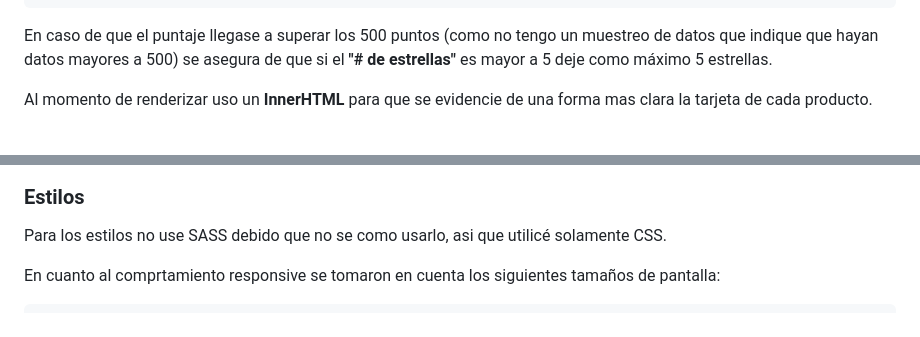
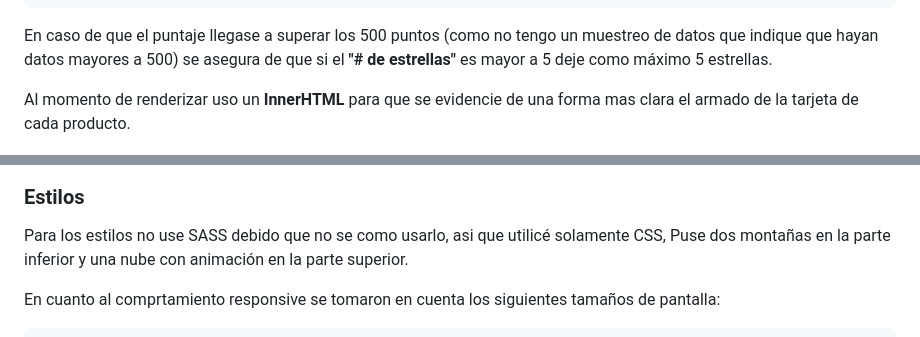
Before and after one commit to Jonatanooki/GradiWeb_Test, a Markdown page: README.md, 2 parts joined by grey strips. Rendered like a GitHub page.

```diff
--- a/README.md
+++ b/README.md
@@ -104,7 +104,7 @@ Ya con el puntaje se realiza el calculo del conteo del número de estrellas:
 
 En caso de que el puntaje llegase a superar los 500 puntos (como no tengo un muestreo de datos que indique que hayan datos mayores a 500) se asegura de que si el **"# de estrellas"** es mayor a 5 deje como máximo 5 estrellas.
 
-Al momento de renderizar uso un **InnerHTML** para que se evidencie de una forma mas clara la tarjeta de cada producto.
+Al momento de renderizar uso un **InnerHTML** para que se evidencie de una forma mas clara el armado de la tarjeta de cada producto.
 
 <p align="center">
   <img alt="Card Render" src="Prueba de GradiWeb/images/renderCard.png">
@@ -113,7 +113,9 @@ Al momento de renderizar uso un **InnerHTML** para que se evidencie de una forma
 
 ### Estilos
 
-Para los estilos no use SASS debido que no se como usarlo, asi que utilicé solamente CSS.
+Para los estilos no use SASS debido que no se como usarlo, asi que utilicé solamente CSS, Puse dos montañas en la parte inferior y una nube con animación en la parte superior.
+
+
 
 En cuanto al comprtamiento responsive se tomaron en cuenta los siguientes tamaños de pantalla:
 
```
